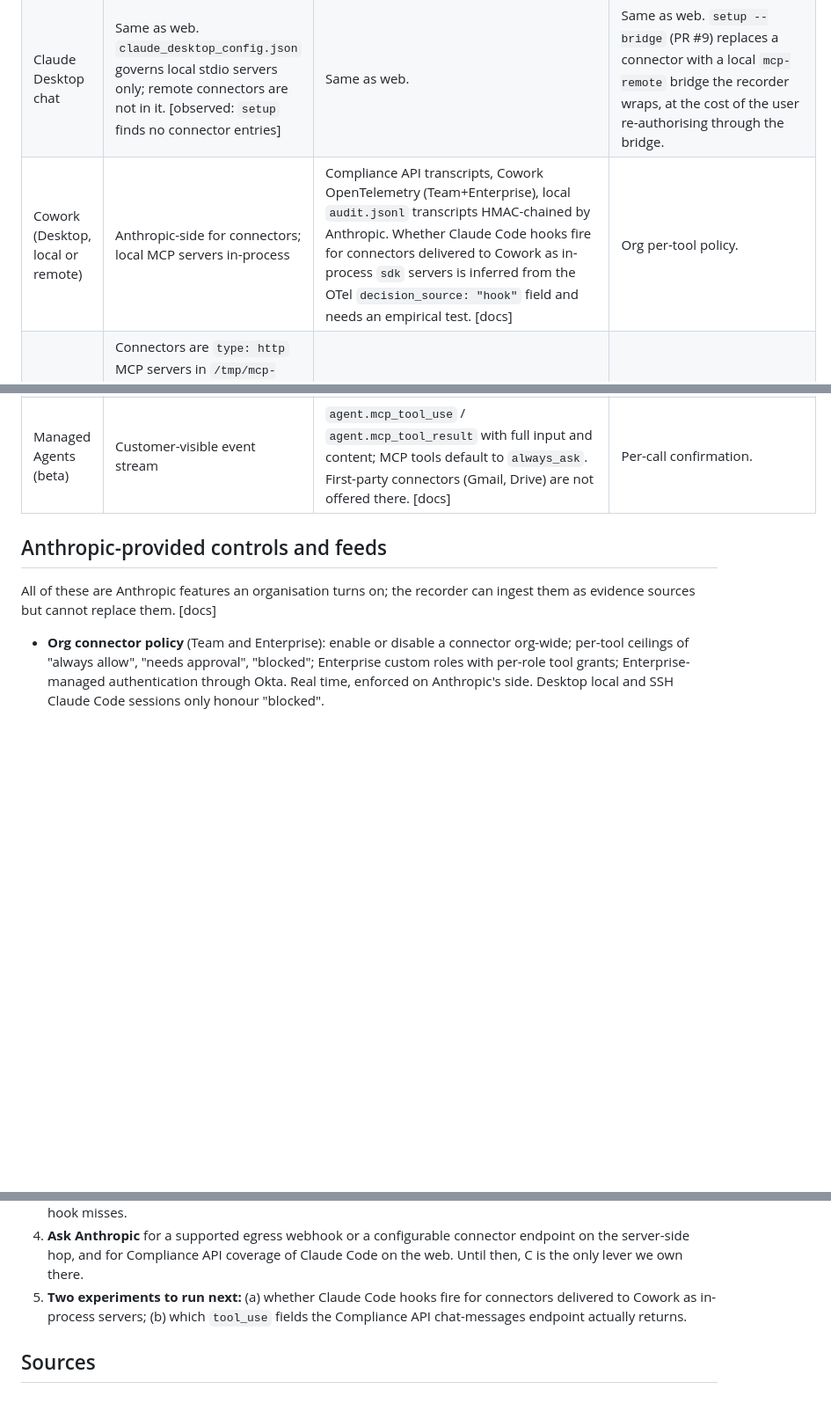
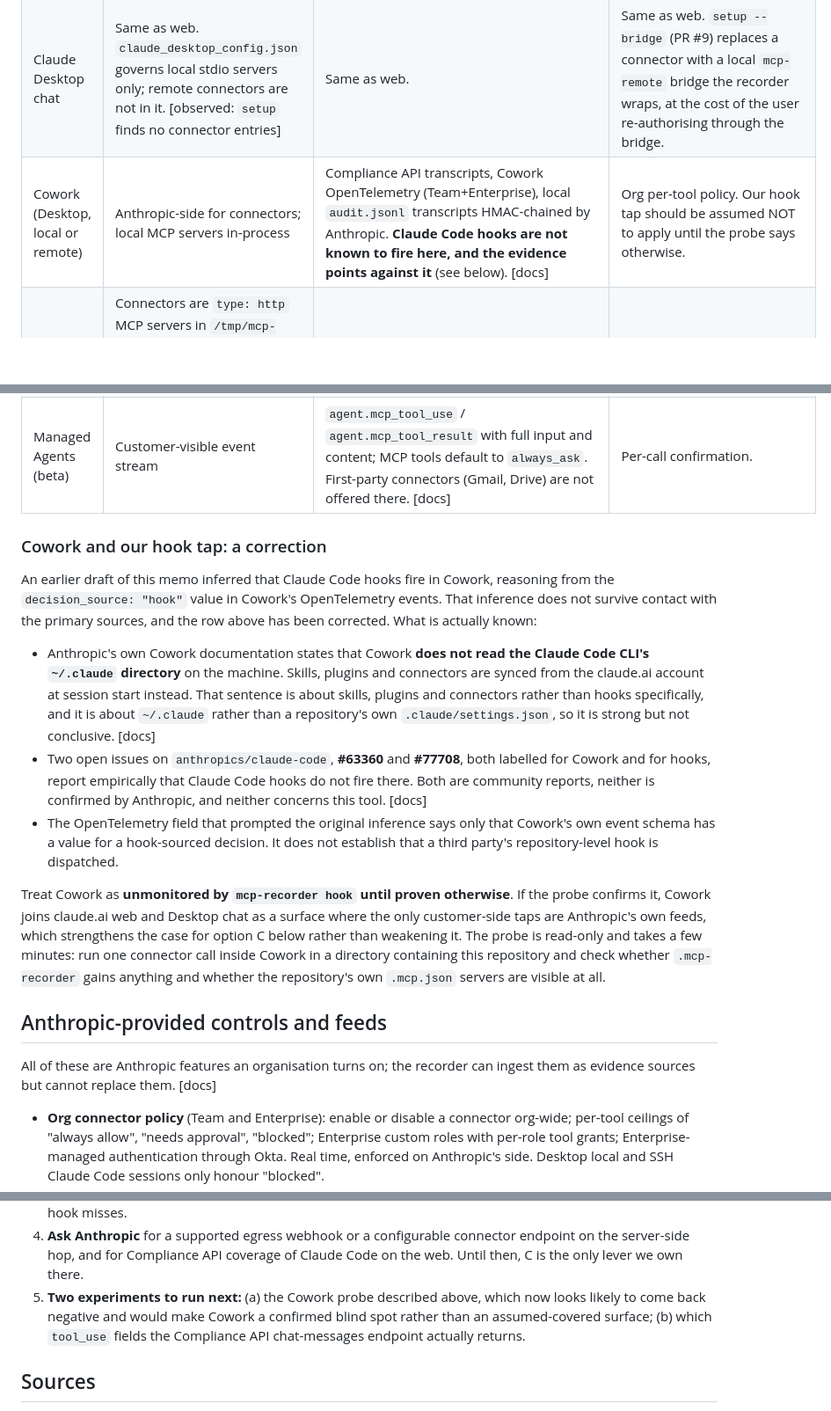
Before and after one commit to cresec-ai/audit, a Markdown page: docs/connector-coverage.md, 3 parts joined by grey strips. Shown at 88% size. Drawn GitHub-style; blank space fills up the shorter version.

Commit message:
docs: correct the connector memo's Cowork row — hooks are not known to fire there
The memo inferred that Claude Code hooks fire in Cowork from the
`decision_source: "hook"` value in Cowork's OpenTelemetry events. That
inference does not survive the primary sources, and an inferred-positive
claim about the one surface we say we cover is the worst kind to leave
standing: it reads as coverage we do not have.

What is actually known, now stated in the memo with its uncertainty
intact: Anthropic's Cowork documentation says Cowork does not read the
Claude Code CLI's ~/.claude directory, syncing skills, plugins and
connectors from the claude.ai account instead (strong but not conclusive,
since that sentence is about ~/.claude rather than a repository's own
.claude/settings.json); and two open anthropics/claude-code issues,
#63360 and #77708, both labelled for Cowork and hooks, report empirically
that hooks do not fire there (community reports, unconfirmed by Anthropic,
neither about this tool). The OTel field that prompted the inference says
only that Cowork's schema has a value for a hook-sourced decision, not
that a third party's repository-level hook is dispatched.

The row now says hooks are not known to fire in Cowork and that our tap
should be assumed not to apply until the probe says otherwise, and the
follow-up experiment is reframed as likely to come back negative. If it
does, Cowork joins claude.ai web and Desktop chat as a surface only
Anthropic's own feeds reach, which strengthens the case for the hosted
gateway rather than weakening it.

Co-Authored-By: Claude Opus 5 <noreply@anthropic.com>
Claude-Session: https://claude.ai/code/session_01Tq5E9oqGZRHRd7iGiidK4E

```diff
--- a/docs/connector-coverage.md
+++ b/docs/connector-coverage.md
@@ -62,11 +62,41 @@ than resolved.
 |---|---|---|---|
 | claude.ai web chat | Anthropic relay to the vendor's MCP endpoint | Enterprise: inference hooks (real time, after the call), Compliance API (minutes). Team and below: nothing per call. | Org per-tool policy (allow / needs approval / blocked); the user-facing "needs approval" prompt is the only per-call gate. |
 | Claude Desktop chat | Same as web. `claude_desktop_config.json` governs local stdio servers only; remote connectors are not in it. [observed: `setup` finds no connector entries] | Same as web. | Same as web. `setup --bridge` (PR #9) replaces a connector with a local `mcp-remote` bridge the recorder wraps, at the cost of the user re-authorising through the bridge. |
-| Cowork (Desktop, local or remote) | Anthropic-side for connectors; local MCP servers in-process | Compliance API transcripts, Cowork OpenTelemetry (Team+Enterprise), local `audit.jsonl` transcripts HMAC-chained by Anthropic. Whether Claude Code hooks fire for connectors delivered to Cowork as in-process `sdk` servers is inferred from the OTel `decision_source: "hook"` field and needs an empirical test. [docs] | Org per-tool policy. |
+| Cowork (Desktop, local or remote) | Anthropic-side for connectors; local MCP servers in-process | Compliance API transcripts, Cowork OpenTelemetry (Team+Enterprise), local `audit.jsonl` transcripts HMAC-chained by Anthropic. **Claude Code hooks are not known to fire here, and the evidence points against it** (see below). [docs] | Org per-tool policy. Our hook tap should be assumed NOT to apply until the probe says otherwise. |
 | Claude Code cloud session | Connectors are `type: http` MCP servers in `/tmp/mcp-config-<session>.json`, pointing at `api.anthropic.com/v2/ccr-sessions/<session>/mcp?mcp_url=<vendor>` with `X-MCP-Server-ID`, `X-MCP-Server-Origin` and `X-Session-UUID` headers; the relay forwards to the vendor. [observed] | PreToolUse/PostToolUse/PostToolUseFailure hooks from the repository's `.claude/settings.json` fire with full `tool_input` and `tool_response`, or the error string on PostToolUseFailure; the session transcript JSONL holds every `tool_use`/`tool_result`. [observed] | Hooks can deny or rewrite. `mcp-recorder hook` records and enforces. |
 | Claude Code CLI, IDE, Desktop Code tab | Connector JSON-RPC leaves the machine for Anthropic's relay over HTTPS | Same hooks; Claude Code OpenTelemetry `tool_result` events with MCP server and tool names (and input when enabled). [docs] | Hooks; managed settings can lock them (`allowManagedHooksOnly`); `disableClaudeAiConnectors`, allowed/denied MCP server lists. [docs] |
 | Agent SDK | Loads claude.ai connectors under claude.ai login | Hooks are callbacks with the same payloads; `canUseTool`. [docs] | Same. |
 | Managed Agents (beta) | Customer-visible event stream | `agent.mcp_tool_use` / `agent.mcp_tool_result` with full input and content; MCP tools default to `always_ask`. First-party connectors (Gmail, Drive) are not offered there. [docs] | Per-call confirmation. |
+
+### Cowork and our hook tap: a correction
+
+An earlier draft of this memo inferred that Claude Code hooks fire in Cowork,
+reasoning from the `decision_source: "hook"` value in Cowork's OpenTelemetry
+events. That inference does not survive contact with the primary sources, and
+the row above has been corrected. What is actually known:
+
+- Anthropic's own Cowork documentation states that Cowork **does not read the
+  Claude Code CLI's `~/.claude` directory** on the machine. Skills, plugins and
+  connectors are synced from the claude.ai account at session start instead.
+  That sentence is about skills, plugins and connectors rather than hooks
+  specifically, and it is about `~/.claude` rather than a repository's own
+  `.claude/settings.json`, so it is strong but not conclusive. [docs]
+- Two open issues on `anthropics/claude-code`, **#63360** and **#77708**, both
+  labelled for Cowork and for hooks, report empirically that Claude Code hooks
+  do not fire there. Both are community reports, neither is confirmed by
+  Anthropic, and neither concerns this tool. [docs]
+- The OpenTelemetry field that prompted the original inference says only that
+  Cowork's own event schema has a value for a hook-sourced decision. It does
+  not establish that a third party's repository-level hook is dispatched.
+
+Treat Cowork as **unmonitored by `mcp-recorder hook` until proven otherwise**.
+If the probe confirms it, Cowork joins claude.ai web and Desktop chat as a
+surface where the only customer-side taps are Anthropic's own feeds, which
+strengthens the case for option C below rather than weakening it. The probe is
+read-only and takes a few minutes: run one connector call inside Cowork in a
+directory containing this repository and check whether `.mcp-recorder` gains
+anything and whether the repository's own `.mcp.json` servers are visible at
+all.
 
 ## Anthropic-provided controls and feeds
 
@@ -152,8 +182,9 @@ can ingest them as evidence sources but cannot replace them. [docs]
 4. **Ask Anthropic** for a supported egress webhook or a configurable
    connector endpoint on the server-side hop, and for Compliance API coverage
    of Claude Code on the web. Until then, C is the only lever we own there.
-5. **Two experiments to run next:** (a) whether Claude Code hooks fire for
-   connectors delivered to Cowork as in-process servers; (b) which
+5. **Two experiments to run next:** (a) the Cowork probe described above,
+   which now looks likely to come back negative and would make Cowork a
+   confirmed blind spot rather than an assumed-covered surface; (b) which
    `tool_use` fields the Compliance API chat-messages endpoint actually
    returns.
 
```
